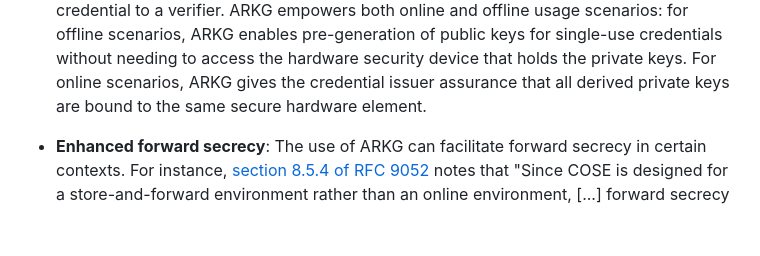
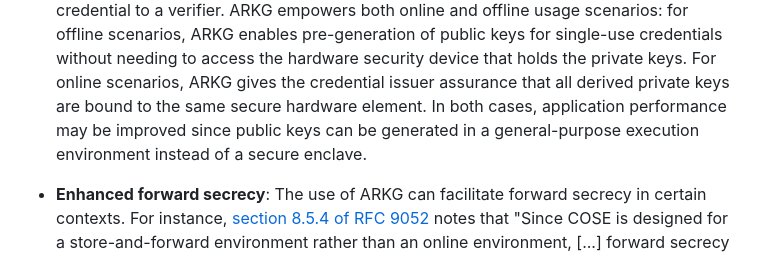
Before and after one commit to Yubico/arkg-rfc, a Markdown page: draft-bradleylundberg-cfrg-arkg.md, the part around the change. Rendered like a GitHub page; blank space fills up the shorter version.

Commit message:
Also note that public keys can be generated in userspace instead of secure enclave

```diff
--- a/draft-bradleylundberg-cfrg-arkg.md
+++ b/draft-bradleylundberg-cfrg-arkg.md
@@ -150,6 +150,8 @@ Some motivating use cases of ARKG include:
   without needing to access the hardware security device that holds the private keys.
   For online scenarios, ARKG gives the credential issuer assurance
   that all derived private keys are bound to the same secure hardware element.
+  In both cases, application performance may be improved
+  since public keys can be generated in a general-purpose execution environment instead of a secure enclave.
 
 - __Enhanced forward secrecy__:
   The use of ARKG can facilitate forward secrecy in certain contexts.
```
